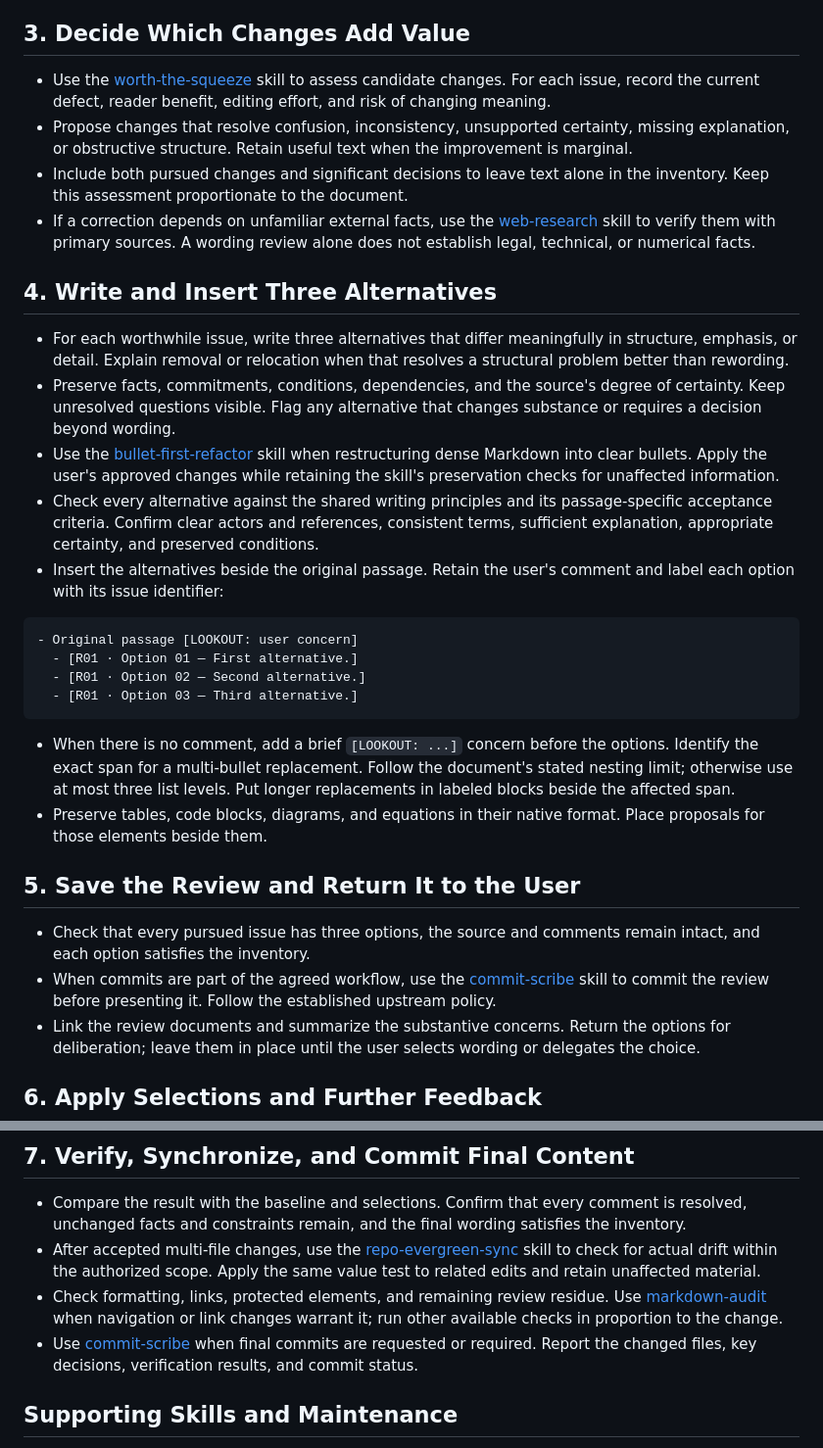
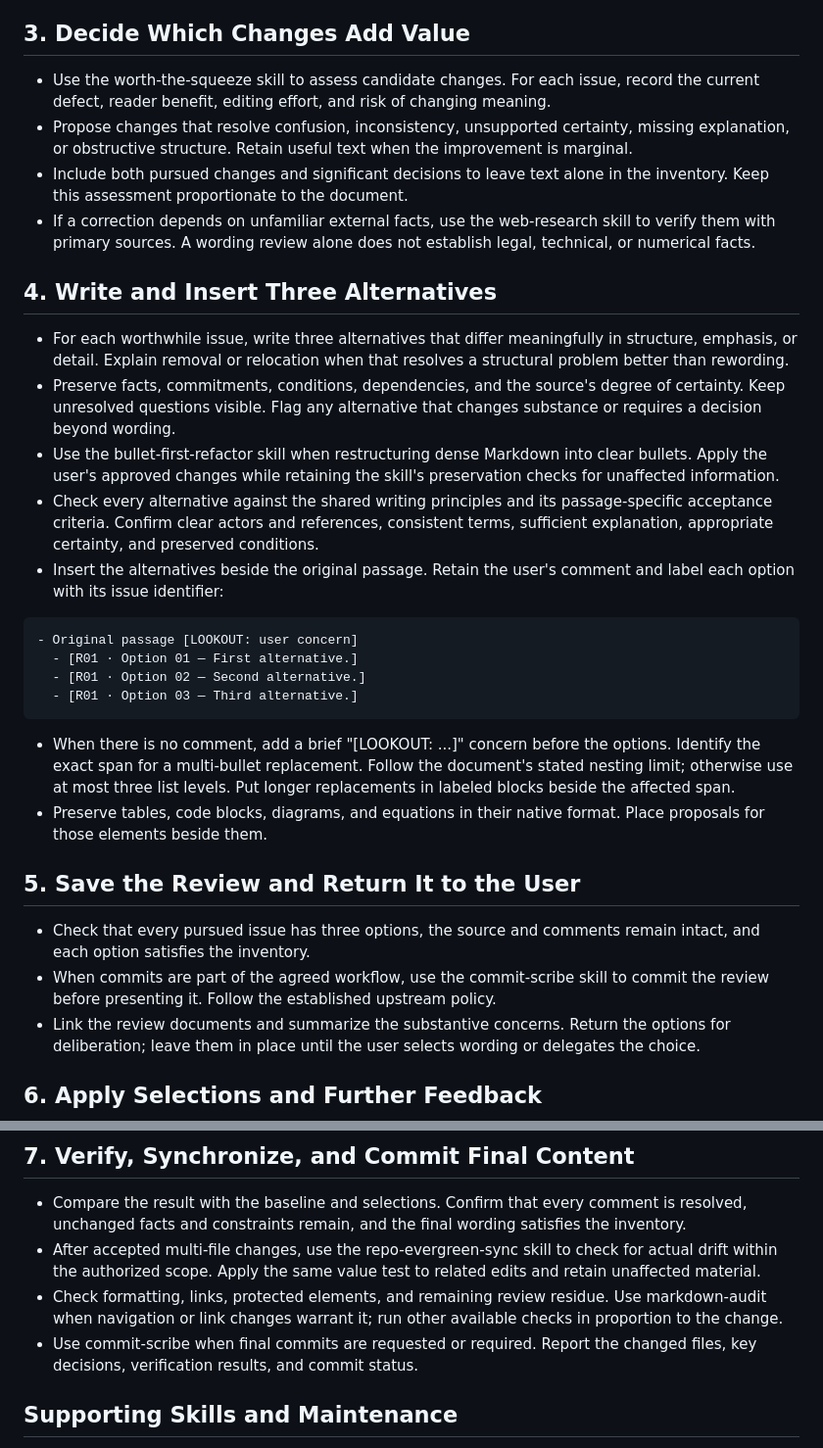
Before and after one commit to kanad13/coherent-output, a Markdown page: skills/articulation-review/SKILL.md, 2 parts joined by grey strips. Shown at 98% size. Rendered like a GitHub page.

Commit message:
docs(articulation-review): simplify skill references and feedback notation
Problem
- The articulation-review instructions need the user's preferred presentation for supporting skills and feedback markers.

Solution
- Refer to supporting skills by their plain names.
- Show LOOKOUT annotation examples with quotation marks.

Decisions
- Preserve the user's edits and existing review behavior.
- Keep discovery through the available-skills catalog and the shared installation paths.

Implementation
- Update skills/articulation-review/SKILL.md only.

Notes
- Skill metadata validation passes.
- deploy.sh and verify.sh pass for both apps, including all nine deployment tests and repository formatting.
- Both installed skill paths resolve to the updated repository source.

````diff
--- a/skills/articulation-review/SKILL.md
+++ b/skills/articulation-review/SKILL.md
@@ -34,16 +34,16 @@ Useful inventory instructions include:
 
 ## 3. Decide Which Changes Add Value
 
-- Use the [worth-the-squeeze](../worth-the-squeeze/SKILL.md) skill to assess candidate changes. For each issue, record the current defect, reader benefit, editing effort, and risk of changing meaning.
+- Use the worth-the-squeeze skill to assess candidate changes. For each issue, record the current defect, reader benefit, editing effort, and risk of changing meaning.
 - Propose changes that resolve confusion, inconsistency, unsupported certainty, missing explanation, or obstructive structure. Retain useful text when the improvement is marginal.
 - Include both pursued changes and significant decisions to leave text alone in the inventory. Keep this assessment proportionate to the document.
-- If a correction depends on unfamiliar external facts, use the [web-research](../web-research/SKILL.md) skill to verify them with primary sources. A wording review alone does not establish legal, technical, or numerical facts.
+- If a correction depends on unfamiliar external facts, use the web-research skill to verify them with primary sources. A wording review alone does not establish legal, technical, or numerical facts.
 
 ## 4. Write and Insert Three Alternatives
 
 - For each worthwhile issue, write three alternatives that differ meaningfully in structure, emphasis, or detail. Explain removal or relocation when that resolves a structural problem better than rewording.
 - Preserve facts, commitments, conditions, dependencies, and the source's degree of certainty. Keep unresolved questions visible. Flag any alternative that changes substance or requires a decision beyond wording.
-- Use the [bullet-first-refactor](../bullet-first-refactor/SKILL.md) skill when restructuring dense Markdown into clear bullets. Apply the user's approved changes while retaining the skill's preservation checks for unaffected information.
+- Use the bullet-first-refactor skill when restructuring dense Markdown into clear bullets. Apply the user's approved changes while retaining the skill's preservation checks for unaffected information.
 - Check every alternative against the shared writing principles and its passage-specific acceptance criteria. Confirm clear actors and references, consistent terms, sufficient explanation, appropriate certainty, and preserved conditions.
 - Insert the alternatives beside the original passage. Retain the user's comment and label each option with its issue identifier:
 
@@ -54,13 +54,13 @@ Useful inventory instructions include:
   - [R01 · Option 03 — Third alternative.]
 ```
 
-- When there is no comment, add a brief `[LOOKOUT: ...]` concern before the options. Identify the exact span for a multi-bullet replacement. Follow the document's stated nesting limit; otherwise use at most three list levels. Put longer replacements in labeled blocks beside the affected span.
+- When there is no comment, add a brief "[LOOKOUT: ...]" concern before the options. Identify the exact span for a multi-bullet replacement. Follow the document's stated nesting limit; otherwise use at most three list levels. Put longer replacements in labeled blocks beside the affected span.
 - Preserve tables, code blocks, diagrams, and equations in their native format. Place proposals for those elements beside them.
 
 ## 5. Save the Review and Return It to the User
 
 - Check that every pursued issue has three options, the source and comments remain intact, and each option satisfies the inventory.
-- When commits are part of the agreed workflow, use the [commit-scribe](../commit-scribe/SKILL.md) skill to commit the review before presenting it. Follow the established upstream policy.
+- When commits are part of the agreed workflow, use the commit-scribe skill to commit the review before presenting it. Follow the established upstream policy.
 - Link the review documents and summarize the substantive concerns. Return the options for deliberation; leave them in place until the user selects wording or delegates the choice.
 
 ## 6. Apply Selections and Further Feedback
@@ -75,9 +75,9 @@ Useful inventory instructions include:
 ## 7. Verify, Synchronize, and Commit Final Content
 
 - Compare the result with the baseline and selections. Confirm that every comment is resolved, unchanged facts and constraints remain, and the final wording satisfies the inventory.
-- After accepted multi-file changes, use the [repo-evergreen-sync](../repo-evergreen-sync/SKILL.md) skill to check for actual drift within the authorized scope. Apply the same value test to related edits and retain unaffected material.
-- Check formatting, links, protected elements, and remaining review residue. Use [markdown-audit](../markdown-audit/SKILL.md) when navigation or link changes warrant it; run other available checks in proportion to the change.
-- Use [commit-scribe](../commit-scribe/SKILL.md) when final commits are requested or required. Report the changed files, key decisions, verification results, and commit status.
+- After accepted multi-file changes, use the repo-evergreen-sync skill to check for actual drift within the authorized scope. Apply the same value test to related edits and retain unaffected material.
+- Check formatting, links, protected elements, and remaining review residue. Use markdown-audit when navigation or link changes warrant it; run other available checks in proportion to the change.
+- Use commit-scribe when final commits are requested or required. Report the changed files, key decisions, verification results, and commit status.
 
 ## Supporting Skills and Maintenance
 
````
Also changed, not shown: other parts of skills/articulation-review/SKILL.md (+2 -2 lines).
